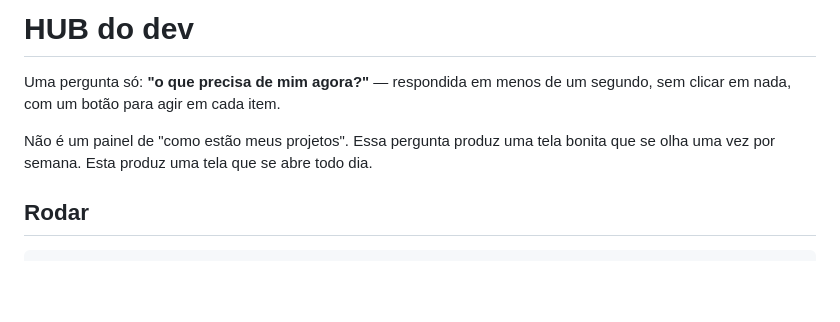
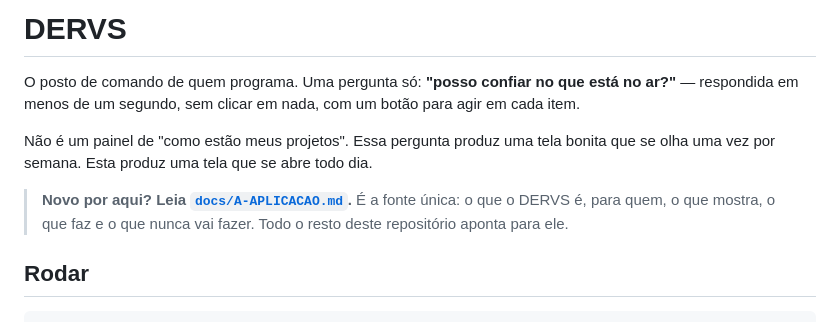
Before and after one commit to garcia-goncalves/dervs, a Markdown page: README.md, the part around the change. Rendered like a GitHub page; blank space fills up the shorter version.

```diff
--- a/README.md
+++ b/README.md
@@ -1,10 +1,15 @@
-# HUB do dev
+# DERVS
 
-Uma pergunta só: **"o que precisa de mim agora?"** — respondida em menos de um
-segundo, sem clicar em nada, com um botão para agir em cada item.
+O posto de comando de quem programa. Uma pergunta só: **"posso confiar no que
+está no ar?"** — respondida em menos de um segundo, sem clicar em nada, com um
+botão para agir em cada item.
 
 Não é um painel de "como estão meus projetos". Essa pergunta produz uma tela
 bonita que se olha uma vez por semana. Esta produz uma tela que se abre todo dia.
+
+> **Novo por aqui? Leia [`docs/A-APLICACAO.md`](docs/A-APLICACAO.md).** É a fonte
+> única: o que o DERVS é, para quem, o que mostra, o que faz e o que nunca vai
+> fazer. Todo o resto deste repositório aponta para ele.
 
 ## Rodar
 
```
Also changed, not shown: CLAUDE.md (+5 -0 lines), docs/A-APLICACAO.md (added, +313 -0 lines).
